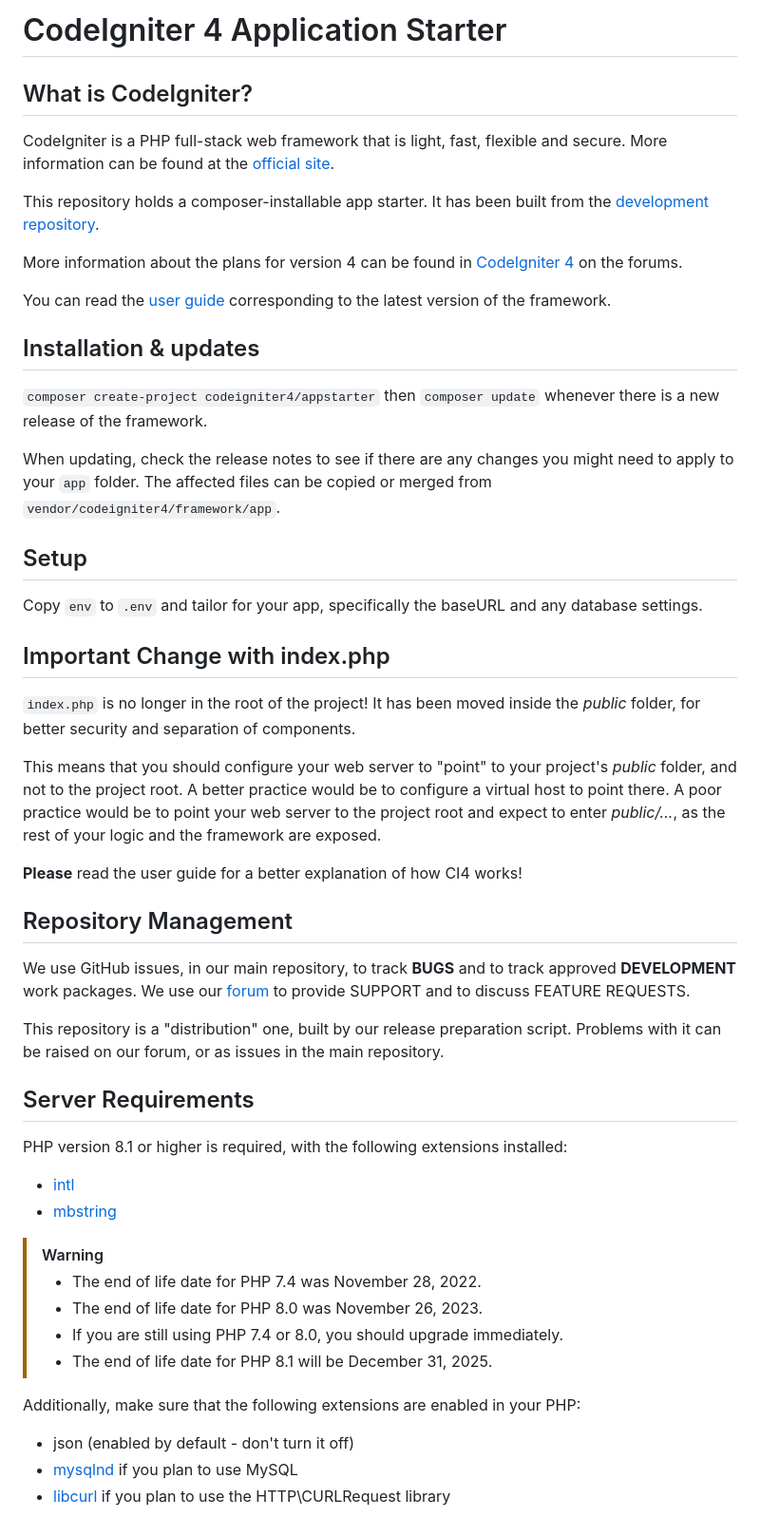
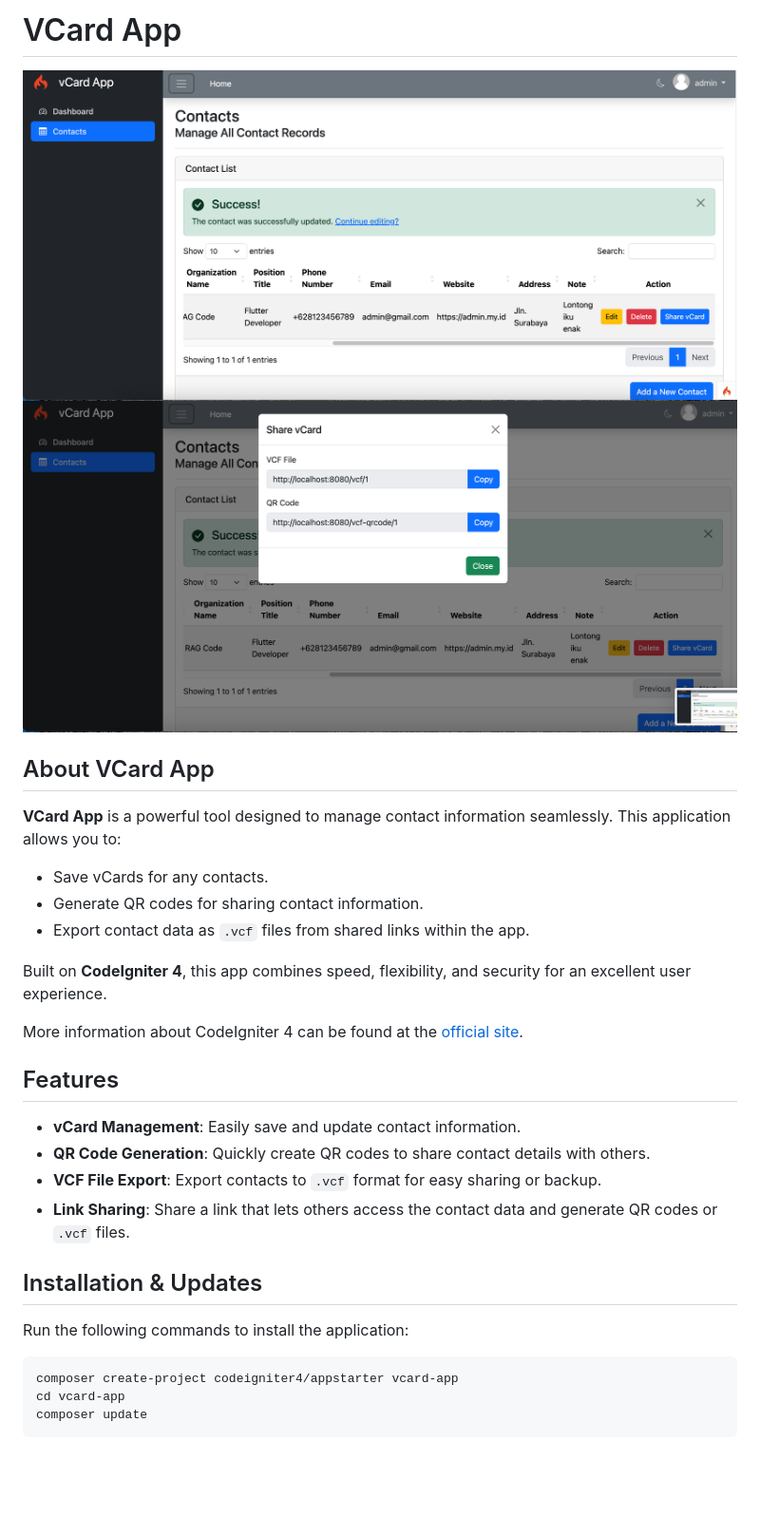
Before and after one commit to rizkyghofur/vcard_app, a Markdown page: README.md, the part around the change. Shown: that part at 95% size. Rendered like a GitHub page; pictures changed too: public/assets/screenshot.png (added), public/assets/screenshot1.png (added); blank space fills up the shorter version.

Commit message:
changed share link, revised readme.md

````diff
--- a/README.md
+++ b/README.md
@@ -1,68 +1,33 @@
-# CodeIgniter 4 Application Starter
+# VCard App
 
-## What is CodeIgniter?
+![Screenshot](public/assets/screenshot.png)
+![Screenshot 1](public/assets/screenshot1.png)
 
-CodeIgniter is a PHP full-stack web framework that is light, fast, flexible and secure.
-More information can be found at the [official site](https://codeigniter.com).
+## About VCard App
 
-This repository holds a composer-installable app starter.
-It has been built from the
-[development repository](https://github.com/codeigniter4/CodeIgniter4).
+**VCard App** is a powerful tool designed to manage contact information seamlessly. This application allows you to:
 
-More information about the plans for version 4 can be found in [CodeIgniter 4](https://forum.codeigniter.com/forumdisplay.php?fid=28) on the forums.
+- Save vCards for any contacts.
+- Generate QR codes for sharing contact information.
+- Export contact data as `.vcf` files from shared links within the app.
 
-You can read the [user guide](https://codeigniter.com/user_guide/)
-corresponding to the latest version of the framework.
+Built on **CodeIgniter 4**, this app combines speed, flexibility, and security for an excellent user experience.
 
-## Installation & updates
+More information about CodeIgniter 4 can be found at the [official site](https://codeigniter.com).
 
-`composer create-project codeigniter4/appstarter` then `composer update` whenever
-there is a new release of the framework.
+## Features
 
-When updating, check the release notes to see if there are any changes you might need to apply
-to your `app` folder. The affected files can be copied or merged from
-`vendor/codeigniter4/framework/app`.
+- **vCard Management**: Easily save and update contact information.
+- **QR Code Generation**: Quickly create QR codes to share contact details with others.
+- **VCF File Export**: Export contacts to `.vcf` format for easy sharing or backup.
+- **Link Sharing**: Share a link that lets others access the contact data and generate QR codes or `.vcf` files.
 
-## Setup
+## Installation & Updates
 
-Copy `env` to `.env` and tailor for your app, specifically the baseURL
-and any database settings.
+Run the following commands to install the application:
 
-## Important Change with index.php
-
-`index.php` is no longer in the root of the project! It has been moved inside the *public* folder,
-for better security and separation of components.
-
-This means that you should configure your web server to "point" to your project's *public* folder, and
-not to the project root. A better practice would be to configure a virtual host to point there. A poor practice would be to point your web server to the project root and expect to enter *public/...*, as the rest of your logic and the
-framework are exposed.
-
-**Please** read the user guide for a better explanation of how CI4 works!
-
-## Repository Management
-
-We use GitHub issues, in our main repository, to track **BUGS** and to track approved **DEVELOPMENT** work packages.
-We use our [forum](http://forum.codeigniter.com) to provide SUPPORT and to discuss
-FEATURE REQUESTS.
-
-This repository is a "distribution" one, built by our release preparation script.
-Problems with it can be raised on our forum, or as issues in the main repository.
-
-## Server Requirements
-
-PHP version 8.1 or higher is required, with the following extensions installed:
-
-- [intl](http://php.net/manual/en/intl.requirements.php)
-- [mbstring](http://php.net/manual/en/mbstring.installation.php)
-
-> [!WARNING]
-> - The end of life date for PHP 7.4 was November 28, 2022.
-> - The end of life date for PHP 8.0 was November 26, 2023.
-> - If you are still using PHP 7.4 or 8.0, you should upgrade immediately.
-> - The end of life date for PHP 8.1 will be December 31, 2025.
-
-Additionally, make sure that the following extensions are enabled in your PHP:
-
-- json (enabled by default - don't turn it off)
-- [mysqlnd](http://php.net/manual/en/mysqlnd.install.php) if you plan to use MySQL
-- [libcurl](http://php.net/manual/en/curl.requirements.php) if you plan to use the HTTP\CURLRequest library
+```bash
+composer create-project codeigniter4/appstarter vcard-app
+cd vcard-app
+composer update
+```
````
Also changed, not shown: 4 other files.
